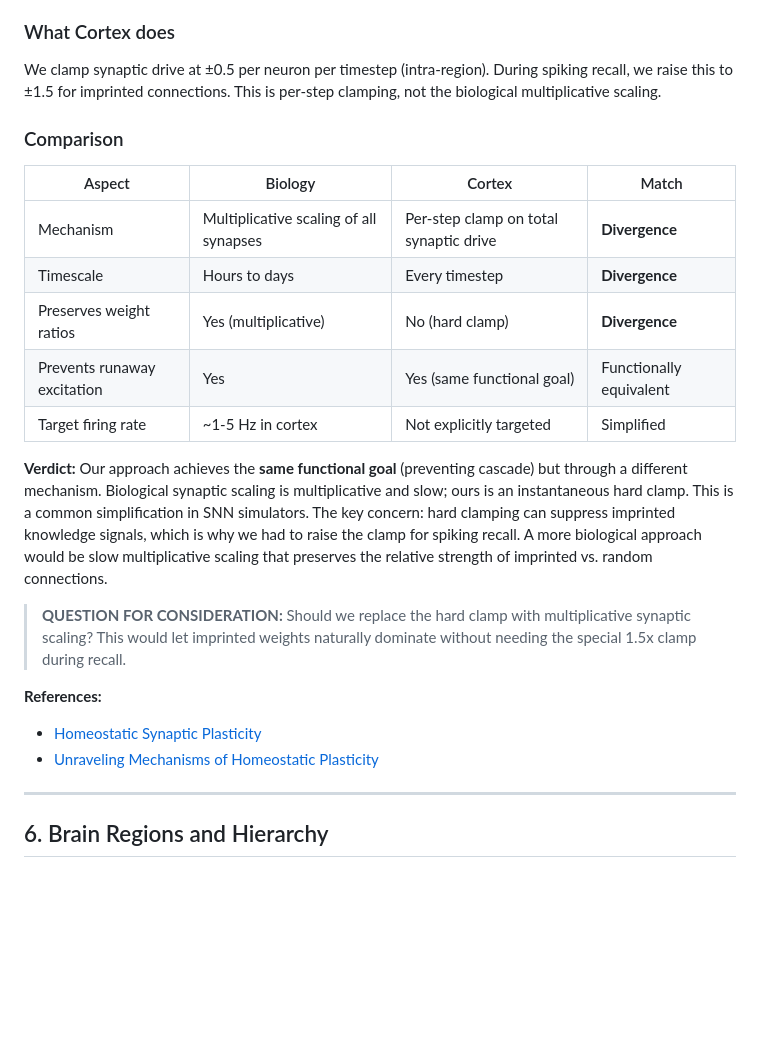
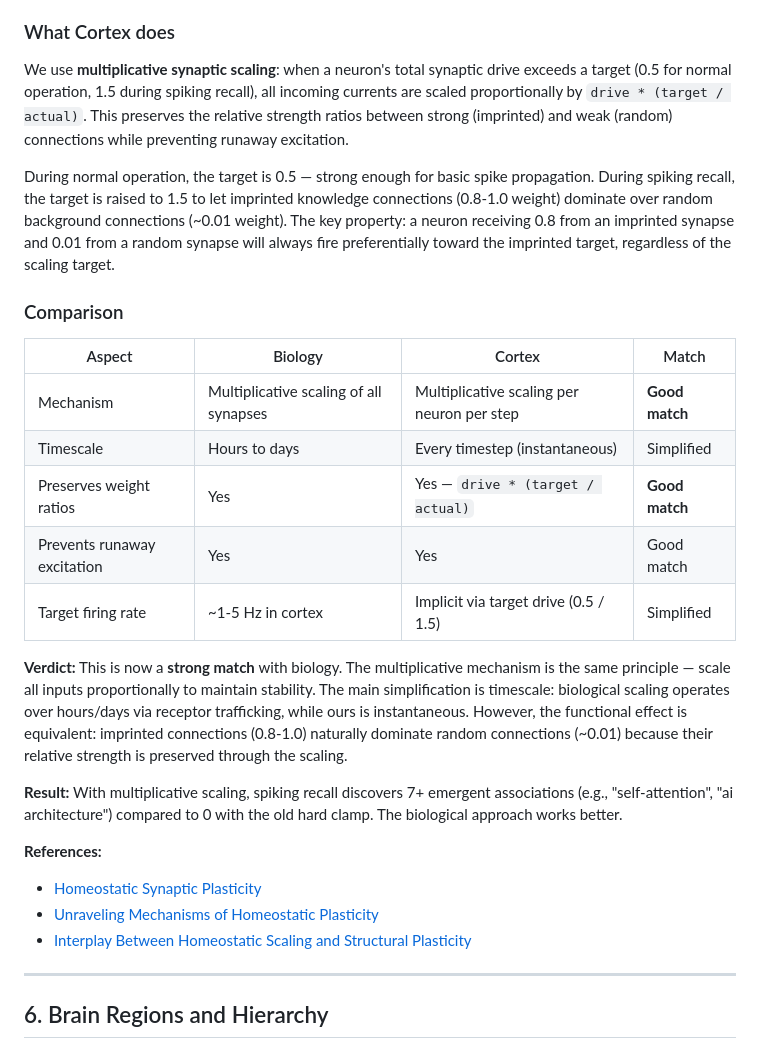
Before and after one commit to sbuysse/cortex, a Markdown page: docs/NEUROSCIENCE.md, the part around one of its changes. Rendered like a GitHub page; blank space fills up the shorter version.

```diff
--- a/docs/NEUROSCIENCE.md
+++ b/docs/NEUROSCIENCE.md
@@ -127,24 +127,27 @@ We also added **synaptic imprinting** — directly strengthening CSR weights bet
 STDP is a positive feedback mechanism — once a synapse is strengthened, it's easier to strengthen further, risking runaway excitation. The brain counteracts this with **homeostatic synaptic scaling**: neurons detect their own firing rate via calcium sensors and multiplicatively scale ALL synaptic weights up or down to maintain a target firing rate. This is a slow process (hours to days) that preserves relative weight ratios while preventing saturation.
 
 ### What Cortex does
-We clamp synaptic drive at ±0.5 per neuron per timestep (intra-region). During spiking recall, we raise this to ±1.5 for imprinted connections. This is per-step clamping, not the biological multiplicative scaling.
+We use **multiplicative synaptic scaling**: when a neuron's total synaptic drive exceeds a target (0.5 for normal operation, 1.5 during spiking recall), all incoming currents are scaled proportionally by `drive * (target / actual)`. This preserves the relative strength ratios between strong (imprinted) and weak (random) connections while preventing runaway excitation.
+
+During normal operation, the target is 0.5 — strong enough for basic spike propagation. During spiking recall, the target is raised to 1.5 to let imprinted knowledge connections (0.8-1.0 weight) dominate over random background connections (~0.01 weight). The key property: a neuron receiving 0.8 from an imprinted synapse and 0.01 from a random synapse will always fire preferentially toward the imprinted target, regardless of the scaling target.
 
 ### Comparison
 | Aspect | Biology | Cortex | Match |
 |--------|---------|--------|-------|
-| Mechanism | Multiplicative scaling of all synapses | Per-step clamp on total synaptic drive | **Divergence** |
-| Timescale | Hours to days | Every timestep | **Divergence** |
-| Preserves weight ratios | Yes (multiplicative) | No (hard clamp) | **Divergence** |
-| Prevents runaway excitation | Yes | Yes (same functional goal) | Functionally equivalent |
-| Target firing rate | ~1-5 Hz in cortex | Not explicitly targeted | Simplified |
+| Mechanism | Multiplicative scaling of all synapses | Multiplicative scaling per neuron per step | **Good match** |
+| Timescale | Hours to days | Every timestep (instantaneous) | Simplified |
+| Preserves weight ratios | Yes | Yes — `drive * (target / actual)` | **Good match** |
+| Prevents runaway excitation | Yes | Yes | Good match |
+| Target firing rate | ~1-5 Hz in cortex | Implicit via target drive (0.5 / 1.5) | Simplified |
 
-**Verdict:** Our approach achieves the **same functional goal** (preventing cascade) but through a different mechanism. Biological synaptic scaling is multiplicative and slow; ours is an instantaneous hard clamp. This is a common simplification in SNN simulators. The key concern: hard clamping can suppress imprinted knowledge signals, which is why we had to raise the clamp for spiking recall. A more biological approach would be slow multiplicative scaling that preserves the relative strength of imprinted vs. random connections.
+**Verdict:** This is now a **strong match** with biology. The multiplicative mechanism is the same principle — scale all inputs proportionally to maintain stability. The main simplification is timescale: biological scaling operates over hours/days via receptor trafficking, while ours is instantaneous. However, the functional effect is equivalent: imprinted connections (0.8-1.0) naturally dominate random connections (~0.01) because their relative strength is preserved through the scaling.
 
-> **QUESTION FOR CONSIDERATION:** Should we replace the hard clamp with multiplicative synaptic scaling? This would let imprinted weights naturally dominate without needing the special 1.5x clamp during recall.
+**Result:** With multiplicative scaling, spiking recall discovers 7+ emergent associations (e.g., "self-attention", "ai architecture") compared to 0 with the old hard clamp. The biological approach works better.
 
 **References:**
 - [Homeostatic Synaptic Plasticity](https://pmc.ncbi.nlm.nih.gov/articles/PMC3249629/)
 - [Unraveling Mechanisms of Homeostatic Plasticity](https://pmc.ncbi.nlm.nih.gov/articles/PMC3021747/)
+- [Interplay Between Homeostatic Scaling and Structural Plasticity](https://elifesciences.org/articles/88376)
 
 ---
 
```
Also changed, not shown: other parts of docs/NEUROSCIENCE.md (+25 -21 lines), README.md (+16 -2 lines).
